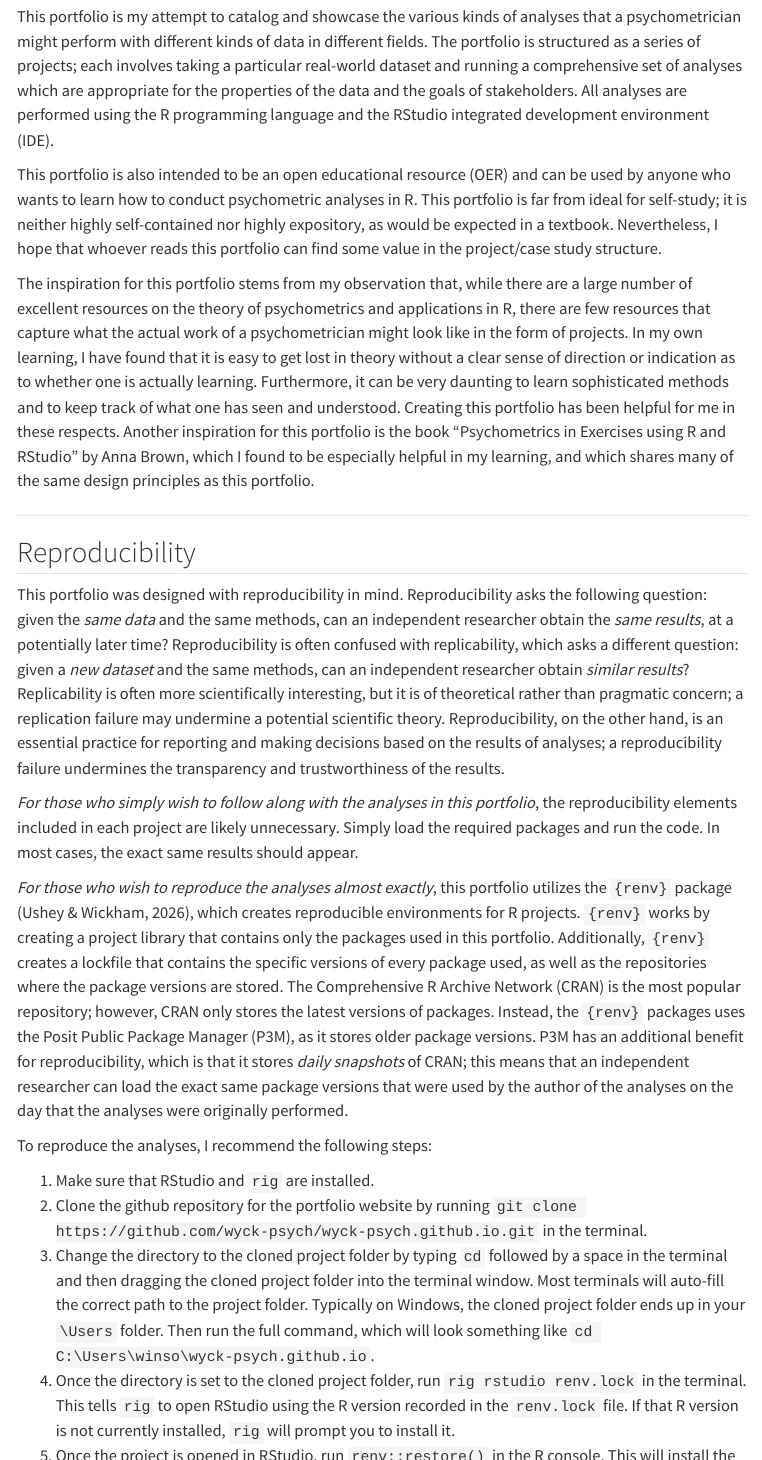
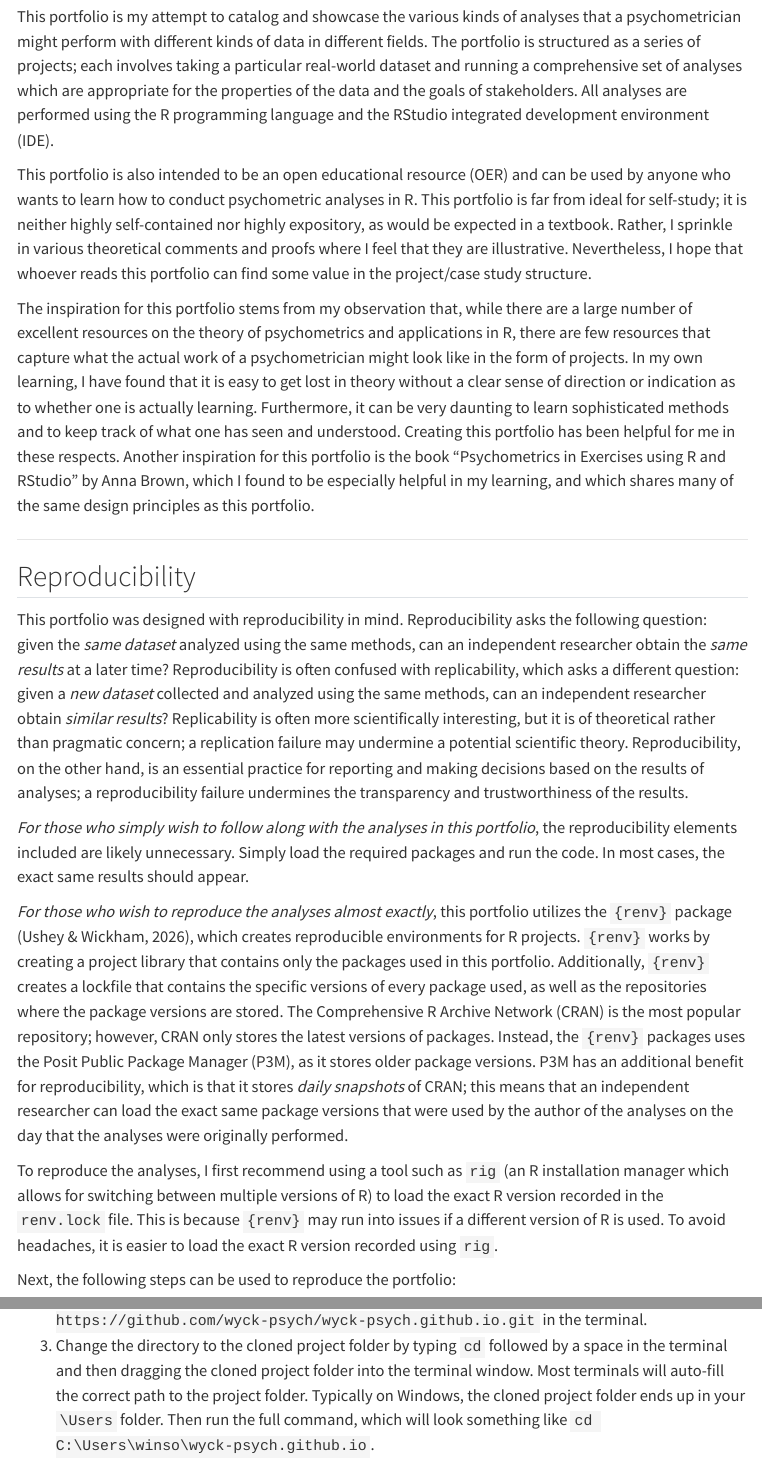
Before and after one commit to wyck-psych/wyck-psych.github.io, a Quarto document (Psychometrics_Portfolio.qmd): the page in a window 1100 px wide, from 150 px down, and a second part further down, joined at a grey line. Rendered offline with R 4.5, knitr and Pandoc in place of Quarto, with nearby package versions; menus at the side of the page are left out.

Commit message:
minor revisions to the reproducibility section

```diff
--- a/Psychometrics_Portfolio.qmd
+++ b/Psychometrics_Portfolio.qmd
@@ -10,7 +10,7 @@
 
 This portfolio is my attempt to catalog and showcase the various kinds of analyses that a psychometrician might perform with different kinds of data in different fields. The portfolio is structured as a series of projects; each involves taking a particular real-world dataset and running a comprehensive set of analyses which are appropriate for the properties of the data and the goals of stakeholders. All analyses are performed using the R programming language and the RStudio integrated development environment (IDE).
 
-This portfolio is also intended to be an open educational resource (OER) and can be used by anyone who wants to learn how to conduct psychometric analyses in R. This portfolio is far from ideal for self-study; it is neither highly self-contained nor highly expository, as would be expected in a textbook. Nevertheless, I hope that whoever reads this portfolio can find some value in the project/case study structure.
+This portfolio is also intended to be an open educational resource (OER) and can be used by anyone who wants to learn how to conduct psychometric analyses in R. This portfolio is far from ideal for self-study; it is neither highly self-contained nor highly expository, as would be expected in a textbook. Rather, I sprinkle in various theoretical comments and proofs where I feel that they are illustrative. Nevertheless, I hope that whoever reads this portfolio can find some value in the project/case study structure.
 
 The inspiration for this portfolio stems from my observation that, while there are a large number of excellent resources on the theory of psychometrics and applications in R, there are few resources that capture what the actual work of a psychometrician might look like in the form of projects. In my own learning, I have found that it is easy to get lost in theory without a clear sense of direction or indication as to whether one is actually learning. Furthermore, it can be very daunting to learn sophisticated methods and to keep track of what one has seen and understood. Creating this portfolio has been helpful for me in these respects. Another inspiration for this portfolio is the book "Psychometrics in Exercises using R and RStudio" by Anna Brown, which I found to be especially helpful in my learning, and which shares many of the same design principles as this portfolio.
 
@@ -18,13 +18,15 @@
 
 ## Reproducibility
 
-This portfolio was designed with reproducibility in mind. Reproducibility asks the following question: given the *same data* and the same methods, can an independent researcher obtain the *same results*, at a potentially later time? Reproducibility is often confused with replicability, which asks a different question: given a *new dataset* and the same methods, can an independent researcher obtain *similar results*? Replicability is often more scientifically interesting, but it is of theoretical rather than pragmatic concern; a replication failure may undermine a potential scientific theory. Reproducibility, on the other hand, is an essential practice for reporting and making decisions based on the results of analyses; a reproducibility failure undermines the transparency and trustworthiness of the results.
+This portfolio was designed with reproducibility in mind. Reproducibility asks the following question: given the *same dataset* analyzed using the same methods, can an independent researcher obtain the *same results* at a later time? Reproducibility is often confused with replicability, which asks a different question: given a *new dataset* collected and analyzed using the same methods, can an independent researcher obtain *similar results*? Replicability is often more scientifically interesting, but it is of theoretical rather than pragmatic concern; a replication failure may undermine a potential scientific theory. Reproducibility, on the other hand, is an essential practice for reporting and making decisions based on the results of analyses; a reproducibility failure undermines the transparency and trustworthiness of the results.
 
-*For those who simply wish to follow along with the analyses in this portfolio*, the reproducibility elements included in each project are likely unnecessary. Simply load the required packages and run the code. In most cases, the exact same results should appear.
+*For those who simply wish to follow along with the analyses in this portfolio*, the reproducibility elements included are likely unnecessary. Simply load the required packages and run the code. In most cases, the exact same results should appear.
 
 *For those who wish to reproduce the analyses almost exactly*, this portfolio utilizes the `{renv}` package (Ushey & Wickham, 2026), which creates reproducible environments for R projects. `{renv}` works by creating a project library that contains only the packages used in this portfolio. Additionally, `{renv}` creates a lockfile that contains the specific versions of every package used, as well as the repositories where the package versions are stored. The Comprehensive R Archive Network (CRAN) is the most popular repository; however, CRAN only stores the latest versions of packages. Instead, the `{renv}` packages uses the Posit Public Package Manager (P3M), as it stores older package versions. P3M has an additional benefit for reproducibility, which is that it stores *daily snapshots* of CRAN; this means that an independent researcher can load the exact same package versions that were used by the author of the analyses on the day that the analyses were originally performed.
 
-To reproduce the analyses, I recommend the following steps:
+To reproduce the analyses, I first recommend using a tool such as `rig` (an R installation manager which allows for switching between multiple versions of R) to load the exact R version recorded in the `renv.lock` file. This is because `{renv}` may run into issues if a different version of R is used. To avoid headaches, it is easier to load the exact R version recorded using `rig`.
+
+Next, the following steps can be used to reproduce the portfolio:
 
 1. Make sure that RStudio and `rig` are installed.
 2. Clone the github repository for the portfolio website by running `git clone https://github.com/wyck-psych/wyck-psych.github.io.git` in the terminal.
@@ -33,6 +35,4 @@
 5. Once the project is opened in RStudio, run `renv::restore()` in the R console. This will install the exact date-snapshotted package versions into the project library.
 6. Once the packages are restored, the entire portfolio can be reproduced by running `quarto render` in RStudio's built-in terminal (Tools → Terminal).
 
-I recommend using a tool such as `rig` (an R installation manager which allows for switching between multiple versions of R) to load the exact R version recorded in the `renv.lock` file because `{renv}` may run into issues if a different version of R is used. To avoid headaches, it is easier to load the exact R version recorded using `rig`.
-
 ---
```
Also changed, not shown: docs/search.json, 3 other files.
